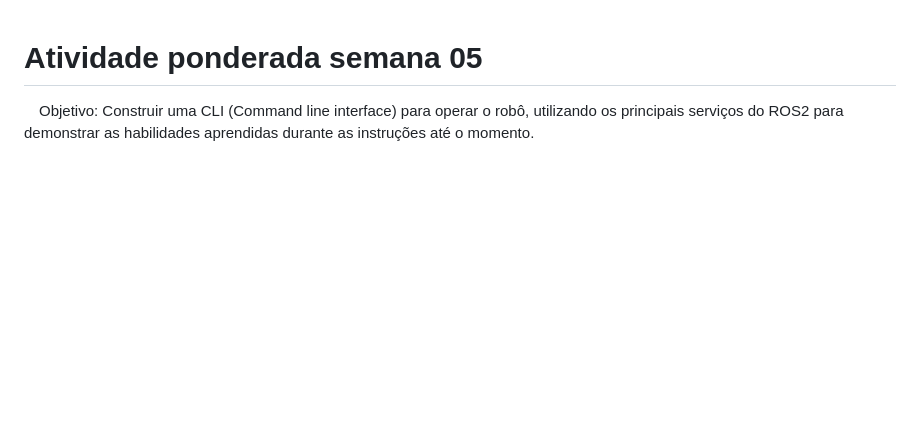
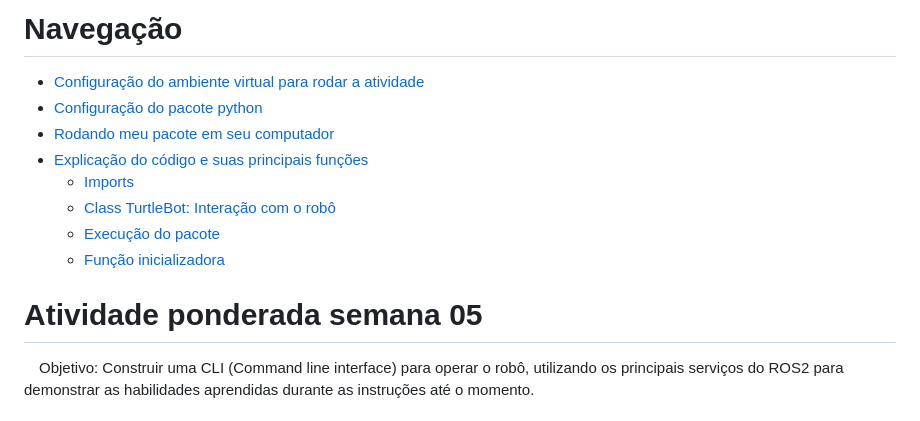
Before and after one commit to Rizzi26/Atividades-ponderadas-M6, a Markdown page: semana-05/readme.md, the part around the change. GitHub-like rendering; blank space fills up the shorter version.

```diff
--- a/semana-05/readme.md
+++ b/semana-05/readme.md
@@ -1,3 +1,14 @@
+# Navegação
+
+- [Configuração do ambiente virtual para rodar a atividade](#configuração-do-ambiente-virtual-para-rodar-a-atividade)
+- [Configuração do pacote python](#configuração-do-pacote-python)
+- [Rodando meu pacote em seu computador](#rodando-meu-pacote-em-seu-computador)
+- [Explicação do código e suas principais funções](#explicação-do-código-e-suas-principais-funções)
+  - [Imports](#imports)
+  - [Class TurtleBot: Interação com o robô](#class-turtlebot-interação-com-o-robô)
+  - [Execução do pacote](#execução-do-pacote)
+  - [Função inicializadora](#função-inicializadora)
+
 # Atividade ponderada semana 05
 
 &emsp;Objetivo: Construir uma CLI (Command line interface) para operar o robô, utilizando os principais serviços do ROS2 para demonstrar as habilidades aprendidas durante as instruções até o momento.
```
